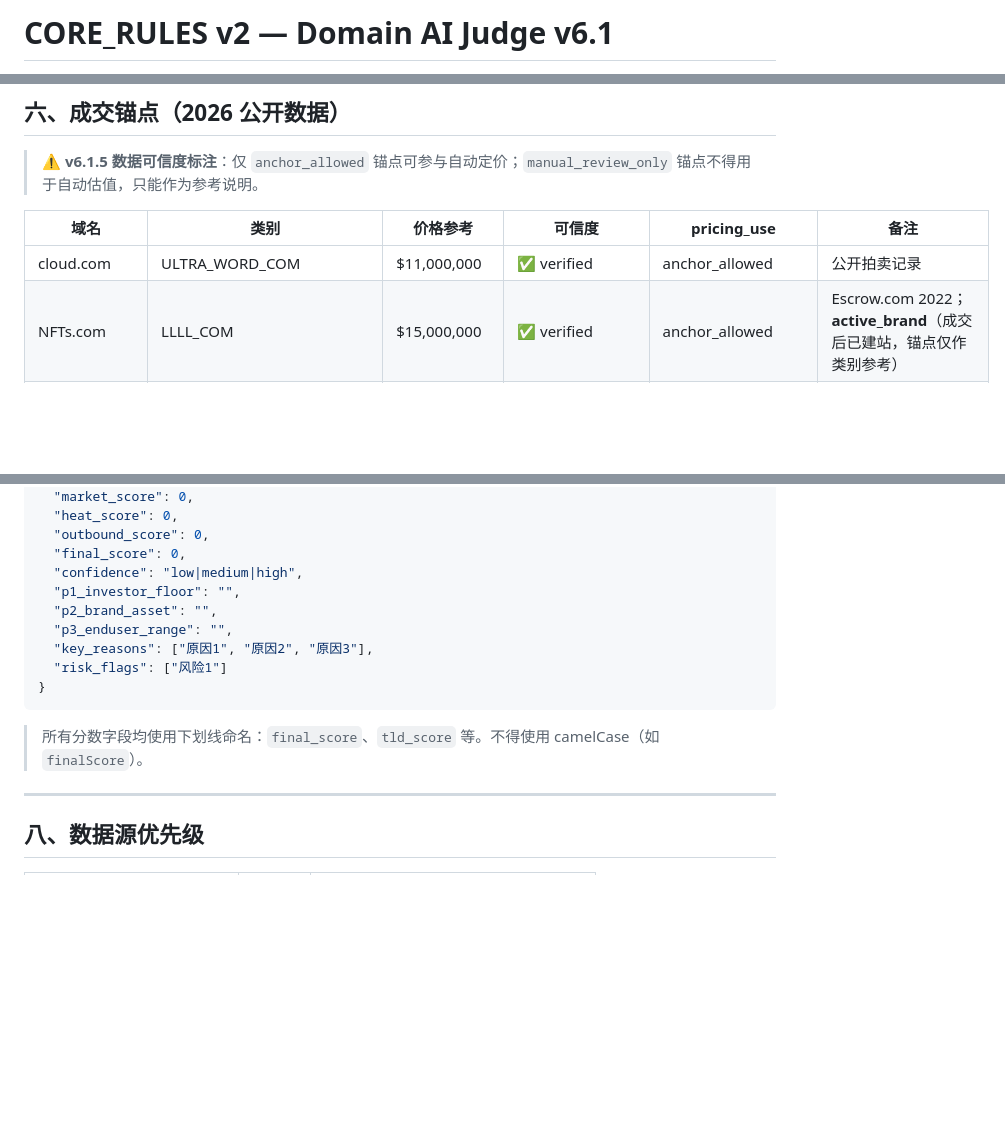
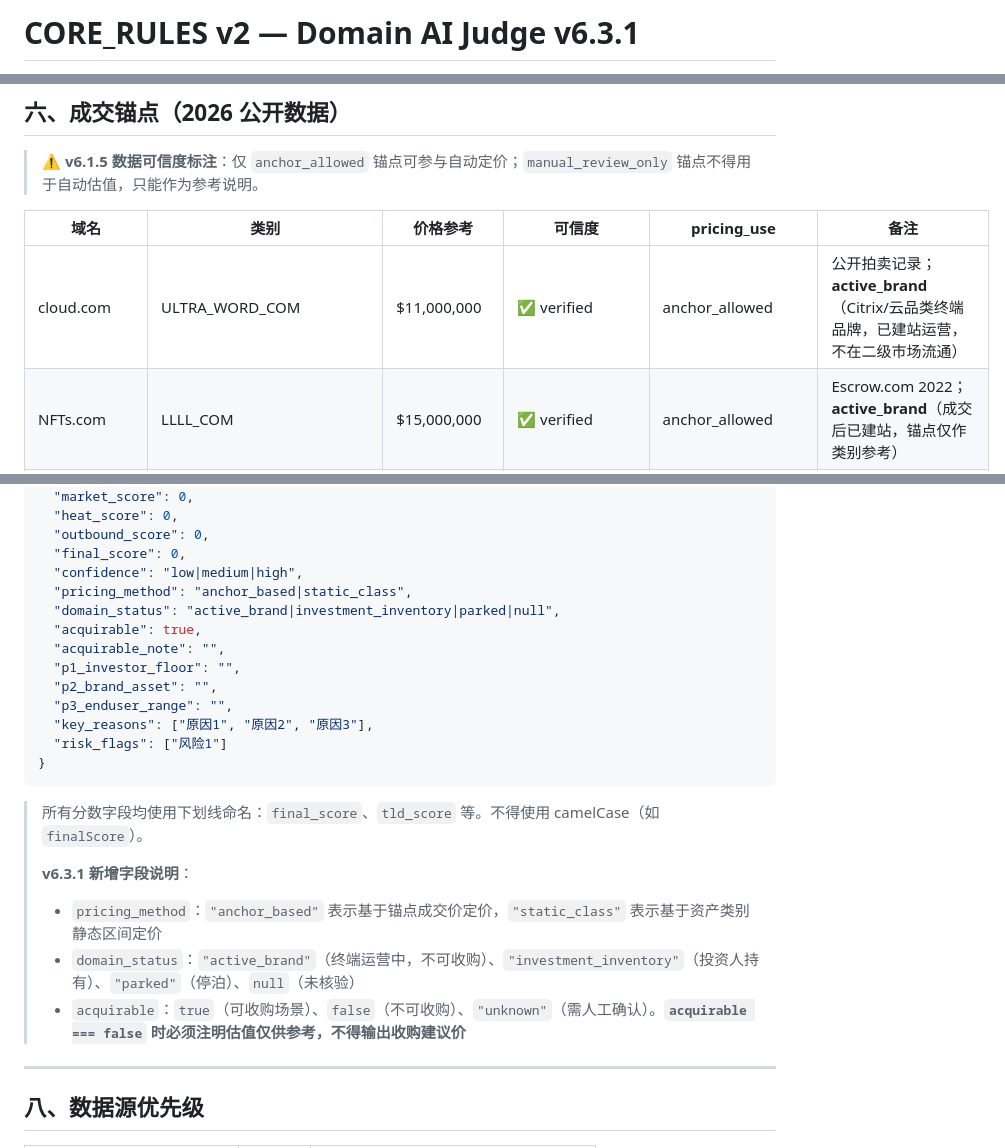
Before and after one commit to denyqqcom-cell/domain, a Markdown page: CORE_RULES_v2.md, 3 parts joined by grey strips. Drawn GitHub-style; blank space fills up the shorter version.

Commit message:
docs: v6.3.1 lock — CORE_RULES_v2 版本号/cloud.com active_brand/JSON模板同步

````diff
--- a/CORE_RULES_v2.md
+++ b/CORE_RULES_v2.md
@@ -1,2 +1,2 @@
-# CORE_RULES v2 — Domain AI Judge v6.1
+# CORE_RULES v2 — Domain AI Judge v6.3.1
 
@@ -142,7 +142,7 @@ NFTs.com（$15M 成交后已建站）、google.com、openai.com、x.com 等 —
 
 | 域名 | 类别 | 价格参考 | 可信度 | pricing_use | 备注 |
 |------|------|---------|--------|-------------|------|
-| cloud.com | ULTRA_WORD_COM | $11,000,000 | ✅ verified | anchor_allowed | 公开拍卖记录 |
+| cloud.com | ULTRA_WORD_COM | $11,000,000 | ✅ verified | anchor_allowed | 公开拍卖记录；**active_brand**（Citrix/云品类终端品牌，已建站运营，不在二级市场流通） |
 | NFTs.com | LLLL_COM | $15,000,000 | ✅ verified | anchor_allowed | Escrow.com 2022；**active_brand**（成交后已建站，锚点仅作类别参考） |
 | 01.com | NN_COM | $1,820,000 | ✅ verified | anchor_allowed | DNJournal 2017 可查 |
 | derm.com | ULTRA_WORD_COM | ~$825,000 | ✅ verified | anchor_allowed | 公开成交记录 |
@@ -179,6 +179,10 @@ AI 评委必须返回以下标准 JSON：
   "outbound_score": 0,
   "final_score": 0,
   "confidence": "low|medium|high",
+  "pricing_method": "anchor_based|static_class",
+  "domain_status": "active_brand|investment_inventory|parked|null",
+  "acquirable": true,
+  "acquirable_note": "",
   "p1_investor_floor": "",
   "p2_brand_asset": "",
   "p3_enduser_range": "",
@@ -188,6 +192,11 @@ AI 评委必须返回以下标准 JSON：
 ```
 
 > 所有分数字段均使用下划线命名：`final_score`、`tld_score` 等。不得使用 camelCase（如 `finalScore`）。
+>
+> **v6.3.1 新增字段说明**：
+> - `pricing_method`：`"anchor_based"` 表示基于锚点成交价定价，`"static_class"` 表示基于资产类别静态区间定价
+> - `domain_status`：`"active_brand"`（终端运营中，不可收购）、`"investment_inventory"`（投资人持有）、`"parked"`（停泊）、`null`（未核验）
+> - `acquirable`：`true`（可收购场景）、`false`（不可收购）、`"unknown"`（需人工确认）。**`acquirable === false` 时必须注明估值仅供参考，不得输出收购建议价**
 
 ---
 
````
Also changed, not shown: other parts of CORE_RULES_v2.md (+2 -2 lines).
